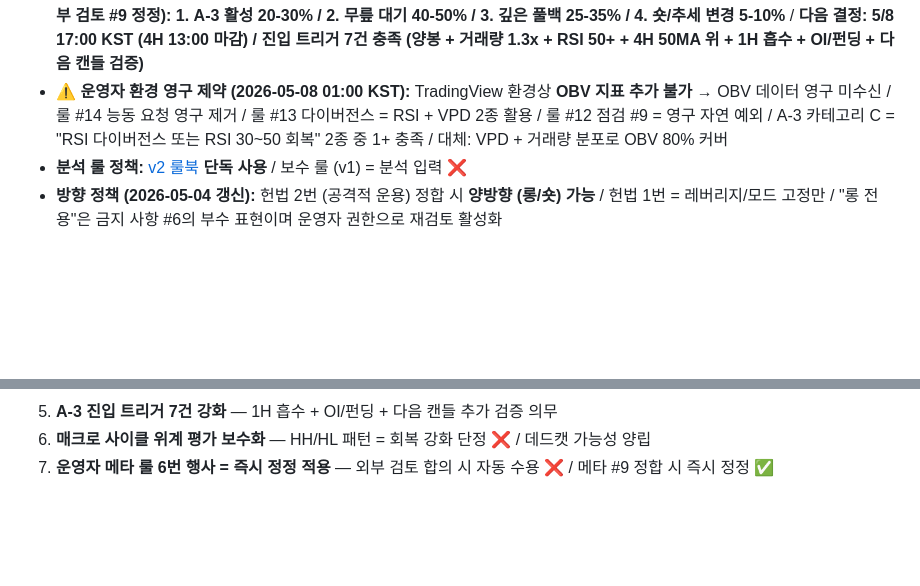
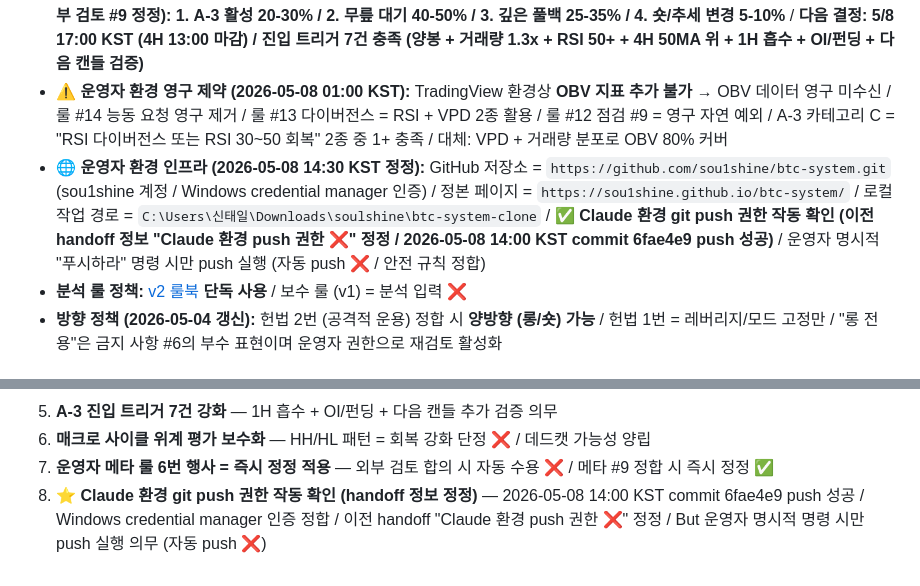
Before and after one commit to sou1shine/btc-system, a Markdown page: CLAUDE.md, 2 parts joined by grey strips. GitHub-like rendering; blank space fills up the shorter version.

Commit message:
CLAUDE.md handoff 정보 정정: Claude 환경 git push 권한 작동 확인
이전 handoff 정보 (운영자 환경 정보 #7):
- "Push 권한: 운영자 직접 push 가능 / Claude 환경 push 권한 ❌"

실제 검증 (2026-05-08 14:00 KST commit 6fae4e9):
- ✅ Claude 환경 git push 권한 작동
- Windows credential manager 인증 정합
- HTTPS 인증 자동 처리

운영자 환경 인프라 섹션 신설:
- GitHub 저장소 / 정본 페이지 / 로컬 경로 명시
- Push 권한 ✅ But 운영자 명시적 명령 시만 실행 (자동 push ❌)

다음 세션 Claude 학습 자료 8건 (footer):
- 8번 신설: handoff 정보 정정 사례

```diff
--- a/CLAUDE.md
+++ b/CLAUDE.md
@@ -12,6 +12,7 @@
 - **시드:** 195.94 USDT (5차 종료 후 / OKX 실제 Lot 0.0001 BTC)
 - **현재 상태:** ⭐⭐⭐ **4H 50MA wick test (Spring 후보 / 확정 ❌) / 무릎 후보 영역 도달 / A-3 카테고리 3.0~3.25/5 (외부 검토 #9 정정) / 매크로 컨텍스트 = 회복 가능성 + 데드캣 양립 (강세 편향 차단 / 2026-05-08 14:00 KST)** — 4H 5/8 09:00 마감: 시 $80,211 / 시=고 / 저 $79,164.5 / 종 $79,723.5 / -0.39% 음봉 / **저 $79,164 ≈ 4H 50MA $79,162.5 노이즈 일치 ($2 차이) + 종 +0.71% Reclaim + 큰 아랫꼬리 $559 = ⭐ 1차 반응 캔들 / Spring 후보 But 거래량 0.91x 미달 = Spring 단정 ❌ (외부 검토 #9 정정)** / 매트릭스 3점 (5점 이하 진입 금지) / **⭐⭐⭐ 매크로 사이클 위계 8단계 (5개 차트 학습)**: 1차 ATH $126,200 → 2차 $97,925 → 3차 매크로 저점 $60,000 (2/6) → HL $62,500 → HH 3건 ($76,011 → $79,488 → $82,842) / **A-3 매크로 컨텍스트 = 회복 가능성 But 데드캣 양립 (외부 검토 #9 정정 / 매크로 200MA -21.3% 자체 하락 = 강력 하락장 / 첫 도달 거부 = 저항 확인)** / **A-3 카테고리 3.0~3.25/5: A ✅ / B 0.25~0.5 (음봉 + 아랫꼬리 / Spring 후보 / 강한 반전 ❌) / C ❌ (RSI 41.89 < 50) / D ✅ / E ✅ → 진입 차단 유지** / **⭐⭐⭐ 룰 #15 Stop 정정 (외부 검토 #9 / 정적 wick low 기준): 구조 Stop = wick low $79,164 -0.5% = $78,768 (이전 4H 50MA $78,766 거의 동일 But 정적 구조 정합)** / **시나리오 분포 (외부 검토 #9 정정): 1. A-3 활성 20-30% / 2. 무릎 대기 40-50% / 3. 깊은 풀백 25-35% / 4. 숏/추세 변경 5-10%** / **다음 결정: 5/8 17:00 KST (4H 13:00 마감) / 진입 트리거 7건 충족 (양봉 + 거래량 1.3x + RSI 50+ + 4H 50MA 위 + 1H 흡수 + OI/펀딩 + 다음 캔들 검증)**
 - **⚠️ 운영자 환경 영구 제약 (2026-05-08 01:00 KST):** TradingView 환경상 **OBV 지표 추가 불가** → OBV 데이터 영구 미수신 / 룰 #14 능동 요청 영구 제거 / 룰 #13 다이버전스 = RSI + VPD 2종 활용 / 룰 #12 점검 #9 = 영구 자연 예외 / A-3 카테고리 C = "RSI 다이버전스 또는 RSI 30~50 회복" 2종 중 1+ 충족 / 대체: VPD + 거래량 분포로 OBV 80% 커버
+- **🌐 운영자 환경 인프라 (2026-05-08 14:30 KST 정정):** GitHub 저장소 = `https://github.com/sou1shine/btc-system.git` (sou1shine 계정 / Windows credential manager 인증) / 정본 페이지 = `https://sou1shine.github.io/btc-system/` / 로컬 작업 경로 = `C:\Users\신태일\Downloads\soulshine\btc-system-clone` / **✅ Claude 환경 git push 권한 작동 확인 (이전 handoff 정보 "Claude 환경 push 권한 ❌" 정정 / 2026-05-08 14:00 KST commit 6fae4e9 push 성공)** / 운영자 명시적 "푸시하라" 명령 시만 push 실행 (자동 push ❌ / 안전 규칙 정합)
 - **분석 룰 정책:** [v2 룰북](btc-system-v2.html) **단독 사용** / 보수 룰 (v1) = 분석 입력 ❌
 - **방향 정책 (2026-05-04 갱신):** 헌법 2번 (공격적 운용) 정합 시 **양방향 (롱/숏) 가능** / 헌법 1번 = 레버리지/모드 고정만 / "롱 전용"은 금지 사항 #6의 부수 표현이며 운영자 권한으로 재검토 활성화
 
@@ -812,3 +813,4 @@ Claude 자가 점검 + 분리:
 5. **A-3 진입 트리거 7건 강화** — 1H 흡수 + OI/펀딩 + 다음 캔들 추가 검증 의무
 6. **매크로 사이클 위계 평가 보수화** — HH/HL 패턴 = 회복 강화 단정 ❌ / 데드캣 가능성 양립
 7. **운영자 메타 룰 6번 행사 = 즉시 정정 적용** — 외부 검토 합의 시 자동 수용 ❌ / 메타 #9 정합 시 즉시 정정 ✅
+8. ⭐ **Claude 환경 git push 권한 작동 확인 (handoff 정보 정정)** — 2026-05-08 14:00 KST commit 6fae4e9 push 성공 / Windows credential manager 인증 정합 / 이전 handoff "Claude 환경 push 권한 ❌" 정정 / But 운영자 명시적 명령 시만 push 실행 의무 (자동 push ❌)
```
